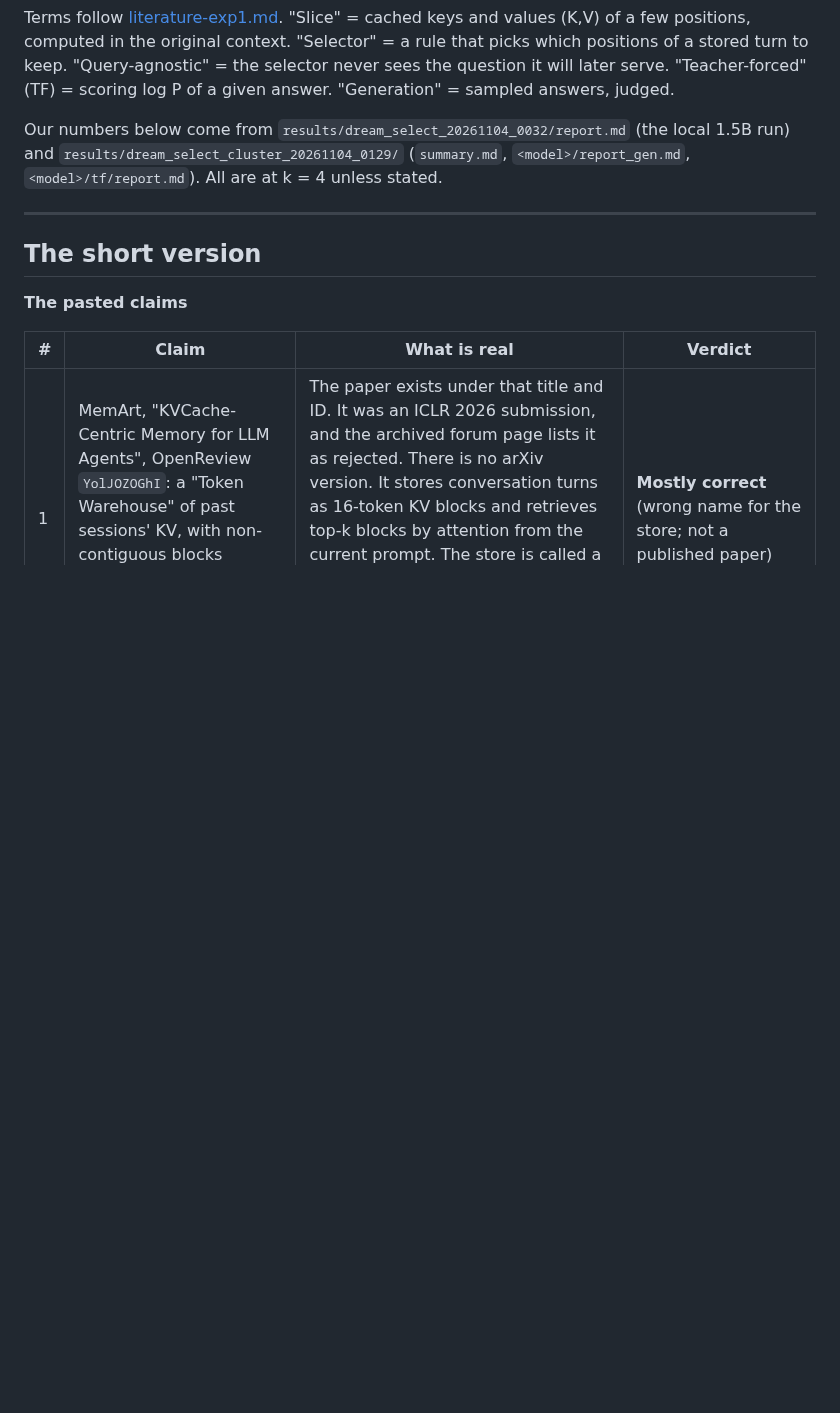
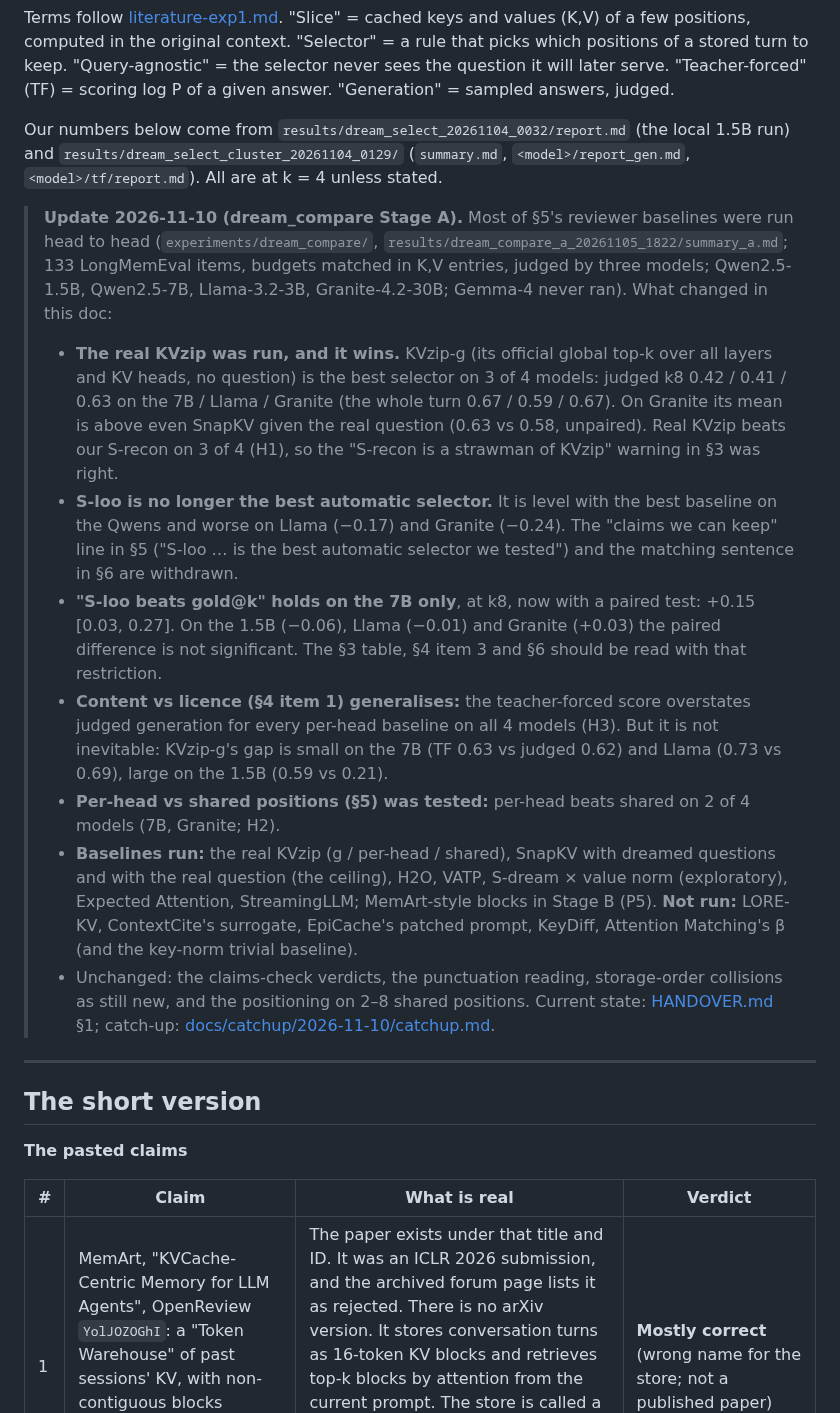
Before and after one commit to vedant-jumle/Seahorse, a Markdown page: docs/dreaming/literature-select.md, the part around the change. Drawn GitHub-style; blank space fills up the shorter version.

```diff
--- a/docs/dreaming/literature-select.md
+++ b/docs/dreaming/literature-select.md
@@ -5,6 +5,15 @@
 Terms follow [literature-exp1.md](literature-exp1.md). "Slice" = cached keys and values (K,V) of a few positions, computed in the original context. "Selector" = a rule that picks which positions of a stored turn to keep. "Query-agnostic" = the selector never sees the question it will later serve. "Teacher-forced" (TF) = scoring log P of a given answer. "Generation" = sampled answers, judged.
 
 Our numbers below come from `results/dream_select_20261104_0032/report.md` (the local 1.5B run) and `results/dream_select_cluster_20261104_0129/` (`summary.md`, `<model>/report_gen.md`, `<model>/tf/report.md`). All are at k = 4 unless stated.
+
+> **Update 2026-11-10 (dream_compare Stage A).** Most of §5's reviewer baselines were run head to head (`experiments/dream_compare/`, `results/dream_compare_a_20261105_1822/summary_a.md`; 133 LongMemEval items, budgets matched in K,V entries, judged by three models; Qwen2.5-1.5B, Qwen2.5-7B, Llama-3.2-3B, Granite-4.2-30B; Gemma-4 never ran). What changed in this doc:
+> - **The real KVzip was run, and it wins.** KVzip-g (its official global top-k over all layers and KV heads, no question) is the best selector on 3 of 4 models: judged k8 0.42 / 0.41 / 0.63 on the 7B / Llama / Granite (the whole turn 0.67 / 0.59 / 0.67). On Granite its mean is above even SnapKV given the real question (0.63 vs 0.58, unpaired). Real KVzip beats our S-recon on 3 of 4 (H1), so the "S-recon is a strawman of KVzip" warning in §3 was right.
+> - **S-loo is no longer the best automatic selector.** It is level with the best baseline on the Qwens and worse on Llama (−0.17) and Granite (−0.24). The "claims we can keep" line in §5 ("S-loo … is the best automatic selector we tested") and the matching sentence in §6 are withdrawn.
+> - **"S-loo beats gold@k" holds on the 7B only**, at k8, now with a paired test: +0.15 [0.03, 0.27]. On the 1.5B (−0.06), Llama (−0.01) and Granite (+0.03) the paired difference is not significant. The §3 table, §4 item 3 and §6 should be read with that restriction.
+> - **Content vs licence (§4 item 1) generalises:** the teacher-forced score overstates judged generation for every per-head baseline on all 4 models (H3). But it is not inevitable: KVzip-g's gap is small on the 7B (TF 0.63 vs judged 0.62) and Llama (0.73 vs 0.69), large on the 1.5B (0.59 vs 0.21).
+> - **Per-head vs shared positions (§5) was tested:** per-head beats shared on 2 of 4 models (7B, Granite; H2).
+> - **Baselines run:** the real KVzip (g / per-head / shared), SnapKV with dreamed questions and with the real question (the ceiling), H2O, VATP, S-dream × value norm (exploratory), Expected Attention, StreamingLLM; MemArt-style blocks in Stage B (P5). **Not run:** LORE-KV, ContextCite's surrogate, EpiCache's patched prompt, KeyDiff, Attention Matching's β (and the key-norm trivial baseline).
+> - Unchanged: the claims-check verdicts, the punctuation reading, storage-order collisions as still new, and the positioning on 2–8 shared positions. Current state: [HANDOVER.md](../../HANDOVER.md) §1; catch-up: [docs/catchup/2026-11-10/catchup.md](../catchup/2026-11-10/catchup.md).
 
 ---
 
```
Also changed, not shown: docs/dreaming/README.md (+4 -1 lines), docs/dreaming/literature-exp1.md (+2 -0 lines).
